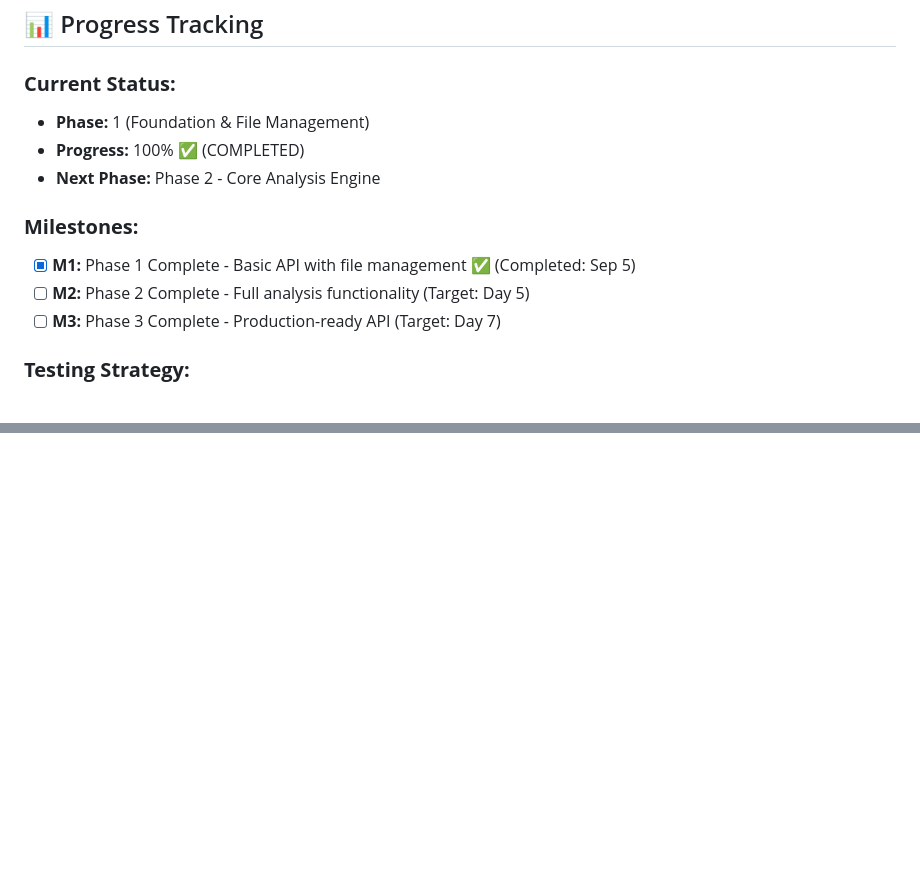
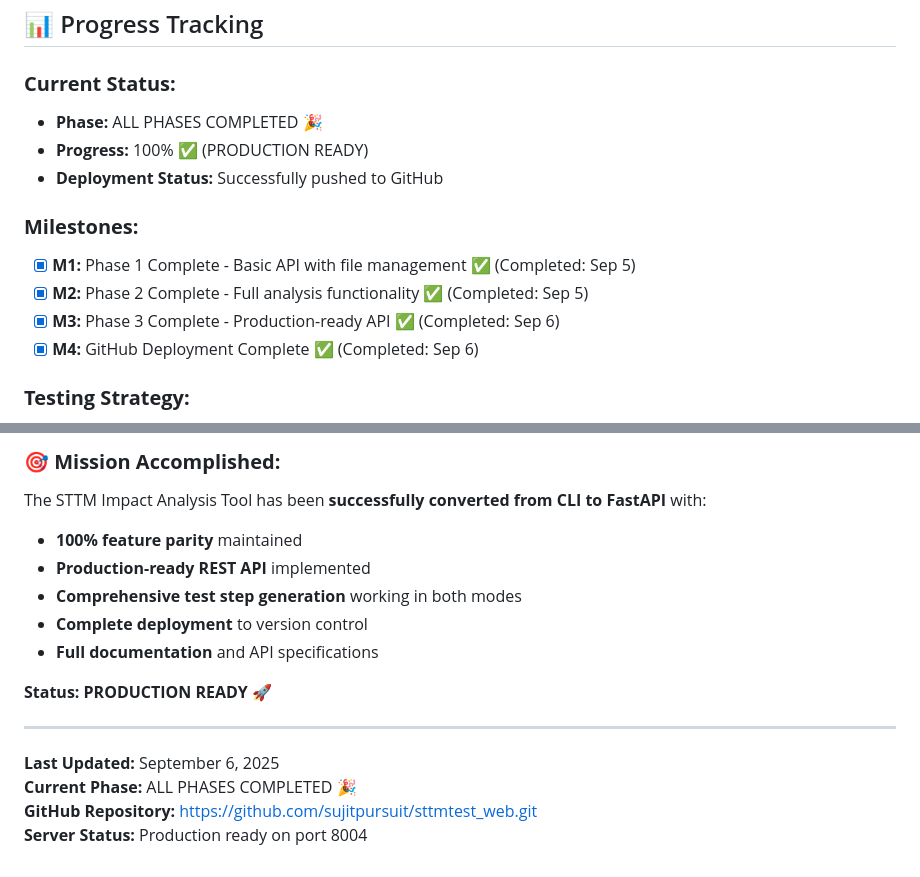
Before and after one commit to sujitpursuit/sttmtest_web, a Markdown page: FASTAPI_DEVELOPMENT_TRACKER.md, 2 parts joined by grey strips. Drawn GitHub-style; blank space fills up the shorter version.

```diff
--- a/FASTAPI_DEVELOPMENT_TRACKER.md
+++ b/FASTAPI_DEVELOPMENT_TRACKER.md
@@ -154,14 +154,15 @@ python-multipart>=0.0.6
 ## 📊 Progress Tracking
 
 ### **Current Status:**
-- **Phase:** 1 (Foundation & File Management)
-- **Progress:** 100% ✅ (COMPLETED)
-- **Next Phase:** Phase 2 - Core Analysis Engine
+- **Phase:** ALL PHASES COMPLETED 🎉
+- **Progress:** 100% ✅ (PRODUCTION READY)
+- **Deployment Status:** Successfully pushed to GitHub
 
 ### **Milestones:**
 - [x] **M1:** Phase 1 Complete - Basic API with file management ✅ (Completed: Sep 5)
-- [ ] **M2:** Phase 2 Complete - Full analysis functionality (Target: Day 5)
-- [ ] **M3:** Phase 3 Complete - Production-ready API (Target: Day 7)
+- [x] **M2:** Phase 2 Complete - Full analysis functionality ✅ (Completed: Sep 5)
+- [x] **M3:** Phase 3 Complete - Production-ready API ✅ (Completed: Sep 6)
+- [x] **M4:** GitHub Deployment Complete ✅ (Completed: Sep 6)
 
 ### **Testing Strategy:**
 - **Unit Tests:** Reuse existing CLI test files and data
@@ -252,0 +309,16 @@ All endpoints tested successfully with proper JSON responses and error handling.
+### **🎯 Mission Accomplished:**
+The STTM Impact Analysis Tool has been **successfully converted from CLI to FastAPI** with:
+- **100% feature parity** maintained
+- **Production-ready REST API** implemented
+- **Comprehensive test step generation** working in both modes
+- **Complete deployment** to version control
+- **Full documentation** and API specifications
+
+**Status: PRODUCTION READY 🚀**
+
+---
+
+**Last Updated:** September 6, 2025
+**Current Phase:** ALL PHASES COMPLETED 🎉
+**GitHub Repository:** https://github.com/sujitpursuit/sttmtest_web.git
+**Server Status:** Production ready on port 8004
```
Also changed, not shown: other parts of FASTAPI_DEVELOPMENT_TRACKER.md (+91 -36 lines).
